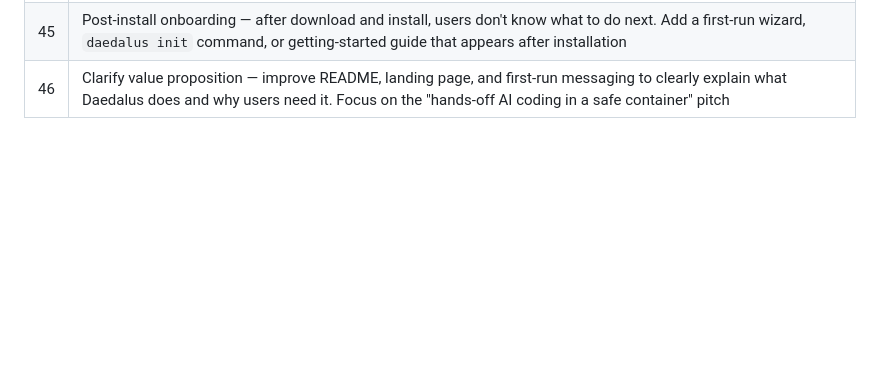
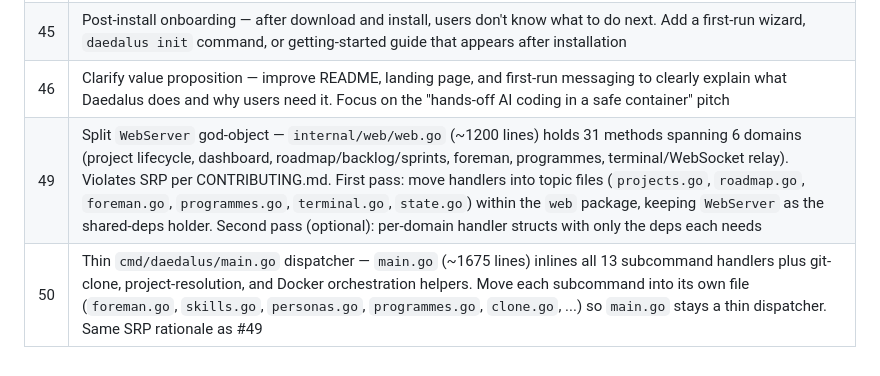
Before and after one commit to techdelight/daedalus, a Markdown page: BACKLOG.md, the part around the change. GitHub-like rendering; blank space fills up the shorter version.

Commit message:
chore/backlog: add #49 (split WebServer) and #50 (thin main.go).
Both are SRP debts surfaced by an audit against CONTRIBUTING.md:
internal/web/web.go is a 1196-line god-object with 31 methods across
6 unrelated domains, and cmd/daedalus/main.go is a 1675-line file
that mixes a CLI dispatcher with inline subcommand implementations.

Co-Authored-By: Claude Opus 4.7 (1M context) <noreply@anthropic.com>

```diff
--- a/BACKLOG.md
+++ b/BACKLOG.md
@@ -23,3 +23,5 @@
 | 44 | Local LLM support (Ollama) — add a local runner that connects Claude Code to Ollama for companies that cannot use remote LLMs. Investigate Claude Code's Ollama integration and create a `local` runner profile |
 | 45 | Post-install onboarding — after download and install, users don't know what to do next. Add a first-run wizard, `daedalus init` command, or getting-started guide that appears after installation |
 | 46 | Clarify value proposition — improve README, landing page, and first-run messaging to clearly explain what Daedalus does and why users need it. Focus on the "hands-off AI coding in a safe container" pitch |
+| 49 | Split `WebServer` god-object — `internal/web/web.go` (~1200 lines) holds 31 methods spanning 6 domains (project lifecycle, dashboard, roadmap/backlog/sprints, foreman, programmes, terminal/WebSocket relay). Violates SRP per CONTRIBUTING.md. First pass: move handlers into topic files (`projects.go`, `roadmap.go`, `foreman.go`, `programmes.go`, `terminal.go`, `state.go`) within the `web` package, keeping `WebServer` as the shared-deps holder. Second pass (optional): per-domain handler structs with only the deps each needs |
+| 50 | Thin `cmd/daedalus/main.go` dispatcher — `main.go` (~1675 lines) inlines all 13 subcommand handlers plus git-clone, project-resolution, and Docker orchestration helpers. Move each subcommand into its own file (`foreman.go`, `skills.go`, `personas.go`, `programmes.go`, `clone.go`, ...) so `main.go` stays a thin dispatcher. Same SRP rationale as #49 |
```
